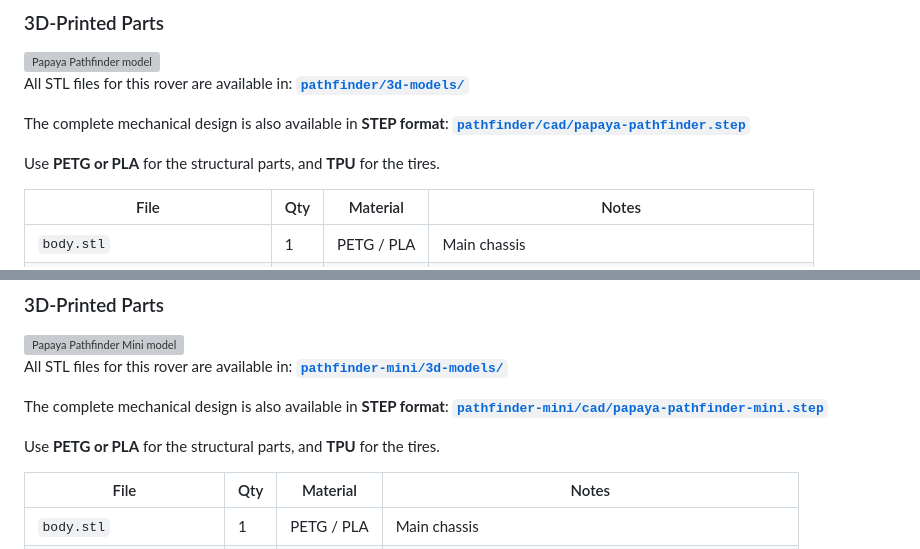
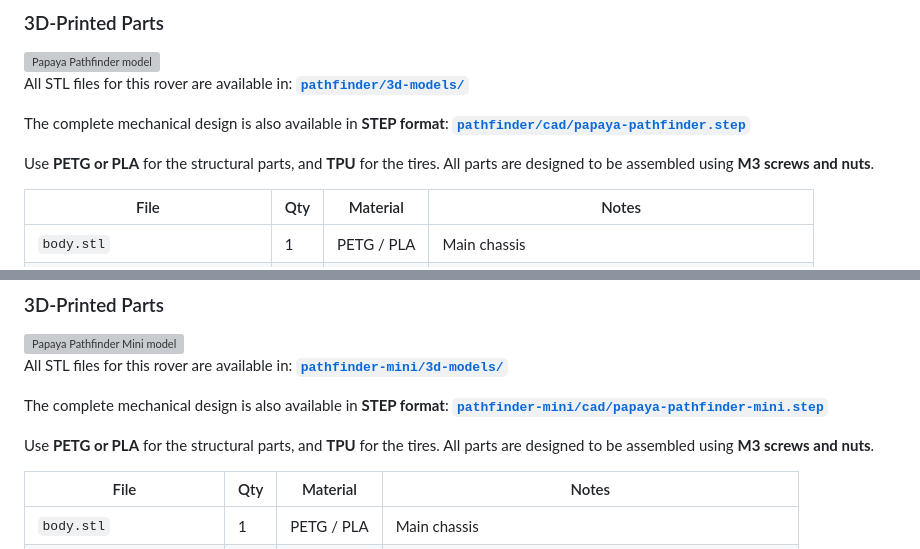
Before and after one commit to tronxi/papaya-pathfinder, a Markdown page: README.md, 2 parts joined by grey strips. Drawn GitHub-style; grey boxes are pictures that could not be loaded.

```diff
--- a/README.md
+++ b/README.md
@@ -43,7 +43,7 @@ All STL files for this rover are available in: **[`pathfinder/3d-models/`](pathf
 The complete mechanical design is also available in **STEP format**: **[`pathfinder/cad/papaya-pathfinder.step`](pathfinder/cad/papaya-pathfinder.step)**
 
 
-Use **PETG or PLA** for the structural parts, and **TPU** for the tires.
+Use **PETG or PLA** for the structural parts, and **TPU** for the tires. All parts are designed to be assembled using **M3 screws and nuts**.
 
 | File                | Qty | Material | Notes                                                  |
 |---------------------|-----|--------|--------------------------------------------------------|
@@ -93,7 +93,7 @@ All STL files for this rover are available in: **[`pathfinder-mini/3d-models/`](
 
 The complete mechanical design is also available in **STEP format**: **[`pathfinder-mini/cad/papaya-pathfinder-mini.step`](pathfinder-mini/cad/papaya-pathfinder-mini.step)**
 
-Use **PETG or PLA** for the structural parts, and **TPU** for the tires.
+Use **PETG or PLA** for the structural parts, and **TPU** for the tires. All parts are designed to be assembled using **M3 screws and nuts**.
 
 | File                | Qty | Material | Notes                                                      |
 |---------------------|-----|------|------------------------------------------------------------|
```
